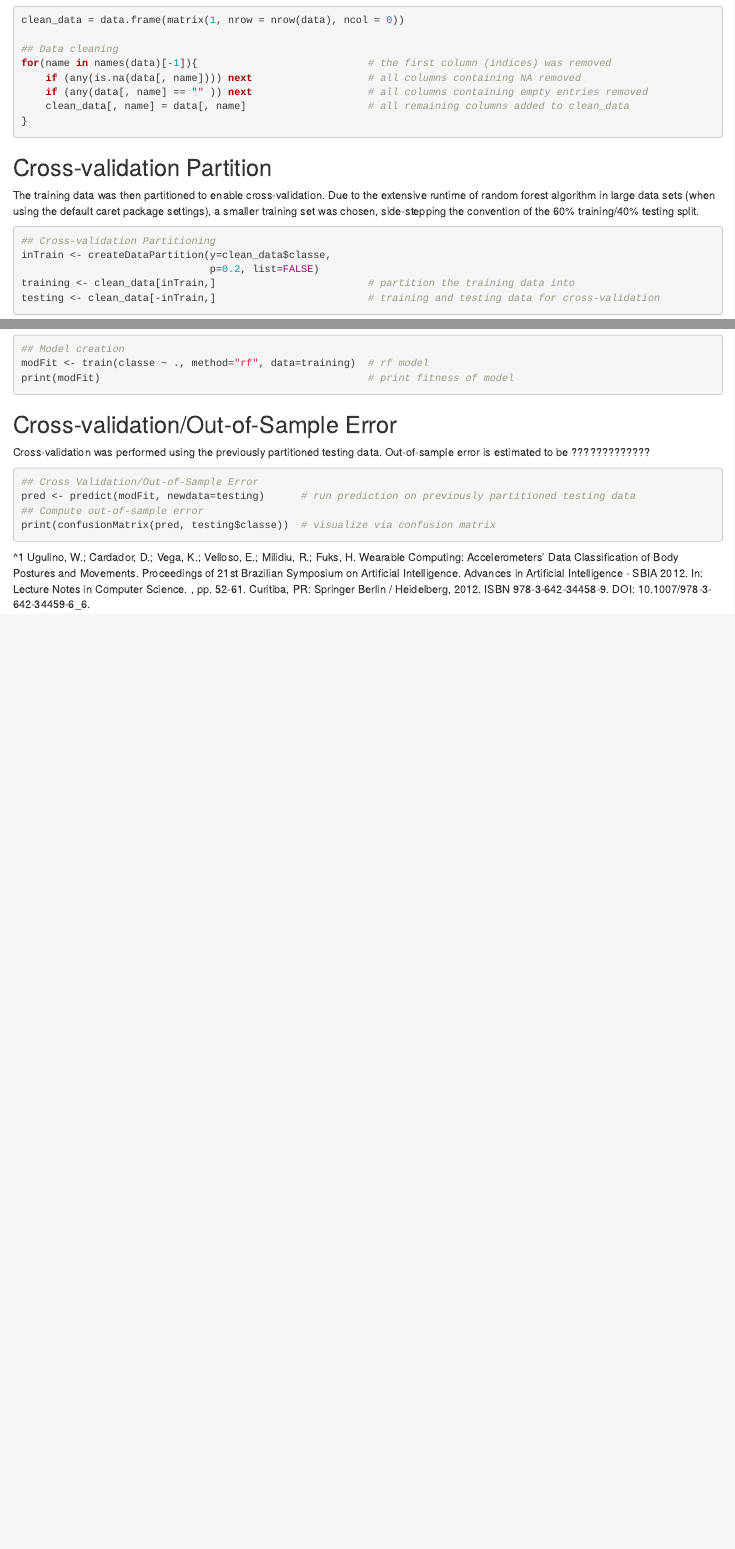
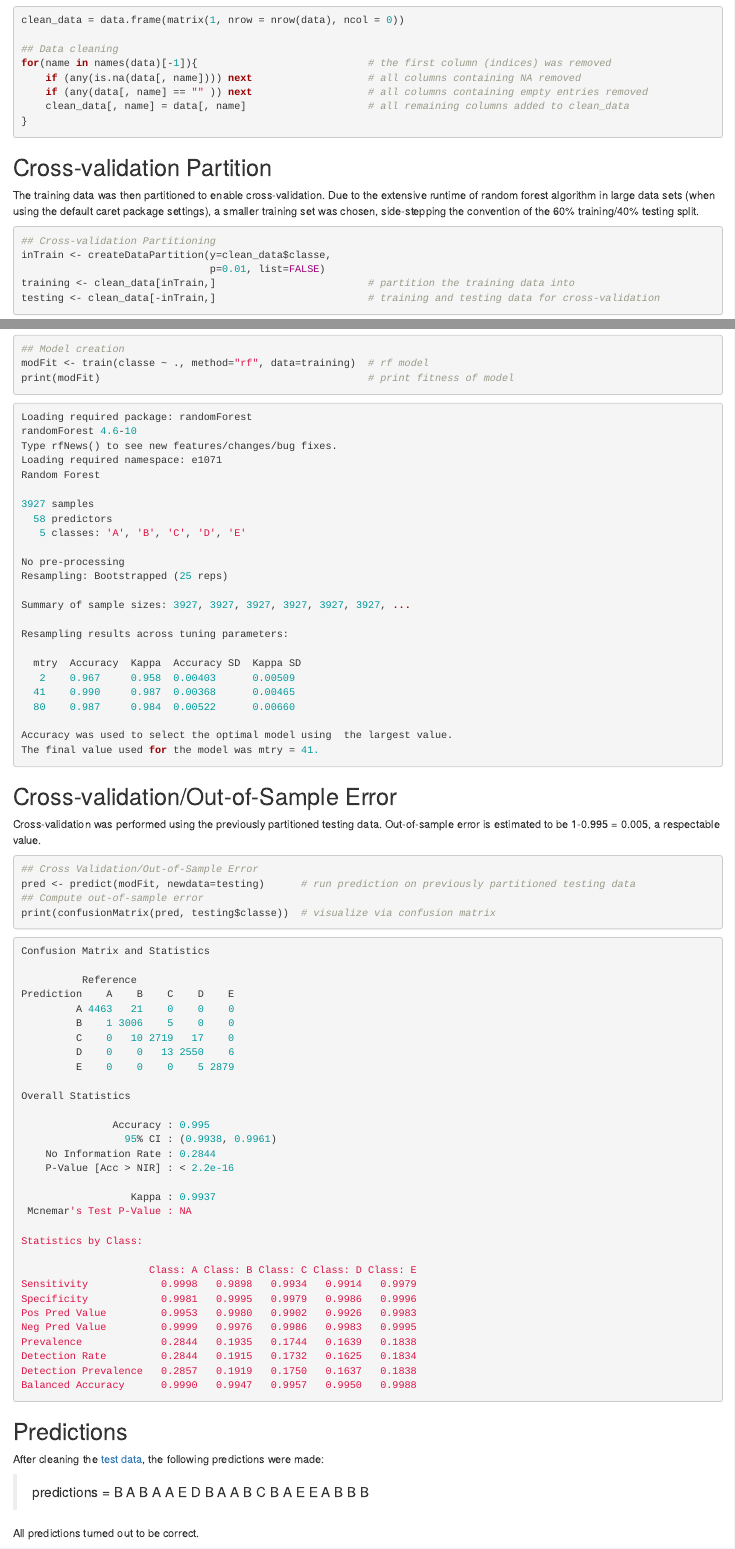
Before and after one commit to bianyin102938/Practical-Machine-Learning, an R Markdown document (Project.Rmd): the page in a window 1100 px wide, from 760 px down, and a second part further down, joined at a grey line. Rendered offline with R 4.5, knitr and Pandoc, with nearby package versions.

Commit message:
Add outputs

````diff
--- a/Project.Rmd
+++ b/Project.Rmd
@@ -52,7 +52,7 @@
 ```{r eval=FALSE, partitioning}
 ## Cross-validation Partitioning
 inTrain <- createDataPartition(y=clean_data$classe,
-                               p=0.2, list=FALSE)
+                               p=0.01, list=FALSE)
 training <- clean_data[inTrain,]                         # partition the training data into
 testing <- clean_data[-inTrain,]                         # training and testing data for cross-validation
 ```
@@ -83,9 +83,36 @@
 print(modFit)                                            # print fitness of model
 ```
 
+```{r eval=FALSE, create_model_output}
+Loading required package: randomForest
+randomForest 4.6-10
+Type rfNews() to see new features/changes/bug fixes.
+Loading required namespace: e1071
+Random Forest
+
+3927 samples
+  58 predictors
+   5 classes: 'A', 'B', 'C', 'D', 'E'
+
+No pre-processing
+Resampling: Bootstrapped (25 reps)
+
+Summary of sample sizes: 3927, 3927, 3927, 3927, 3927, 3927, ...
+
+Resampling results across tuning parameters:
+
+  mtry  Accuracy  Kappa  Accuracy SD  Kappa SD
+   2    0.967     0.958  0.00403      0.00509
+  41    0.990     0.987  0.00368      0.00465
+  80    0.987     0.984  0.00522      0.00660
+
+Accuracy was used to select the optimal model using  the largest value.
+The final value used for the model was mtry = 41.
+```
+
 ## Cross-validation/Out-of-Sample Error
 
-Cross-validation was performed using the previously partitioned testing data. Out-of-sample error is estimated to be ?????????????
+Cross-validation was performed using the previously partitioned testing data. Out-of-sample error is estimated to be 1-0.995 = 0.005, a respectable value.
 
 ```{r eval=FALSE, cross_validation}
 ## Cross Validation/Out-of-Sample Error
@@ -93,6 +120,46 @@
 ## Compute out-of-sample error
 print(confusionMatrix(pred, testing$classe))  # visualize via confusion matrix
 ```
+```{r eval=FALSE, cross_validation_output}
+Confusion Matrix and Statistics
 
+          Reference
+Prediction    A    B    C    D    E
+         A 4463   21    0    0    0
+         B    1 3006    5    0    0
+         C    0   10 2719   17    0
+         D    0    0   13 2550    6
+         E    0    0    0    5 2879
+
+Overall Statistics
+
+               Accuracy : 0.995
+                 95% CI : (0.9938, 0.9961)
+    No Information Rate : 0.2844
+    P-Value [Acc > NIR] : < 2.2e-16
+
+                  Kappa : 0.9937
+ Mcnemar's Test P-Value : NA
+
+Statistics by Class:
+
+                     Class: A Class: B Class: C Class: D Class: E
+Sensitivity            0.9998   0.9898   0.9934   0.9914   0.9979
+Specificity            0.9981   0.9995   0.9979   0.9986   0.9996
+Pos Pred Value         0.9953   0.9980   0.9902   0.9926   0.9983
+Neg Pred Value         0.9999   0.9976   0.9986   0.9983   0.9995
+Prevalence             0.2844   0.1935   0.1744   0.1639   0.1838
+Detection Rate         0.2844   0.1915   0.1732   0.1625   0.1834
+Detection Prevalence   0.2857   0.1919   0.1750   0.1637   0.1838
+Balanced Accuracy      0.9990   0.9947   0.9957   0.9950   0.9988
+```
+
+## Predictions
+
+After cleaning the [test data](https://d396qusza40orc.cloudfront.net/predmachlearn/pml-testing.csv), the following predictions were made:
+
+> predictions = B A B A A E D B A A B C B A E E A B B B
+
+All predictions turned out to be correct.
 
 ^1 Ugulino, W.; Cardador, D.; Vega, K.; Velloso, E.; Milidiu, R.; Fuks, H. Wearable Computing: Accelerometers' Data Classification of Body Postures and Movements. Proceedings of 21st Brazilian Symposium on Artificial Intelligence. Advances in Artificial Intelligence - SBIA 2012. In: Lecture Notes in Computer Science. , pp. 52-61. Curitiba, PR: Springer Berlin / Heidelberg, 2012. ISBN 978-3-642-34458-9. DOI: 10.1007/978-3-642-34459-6_6.
````
